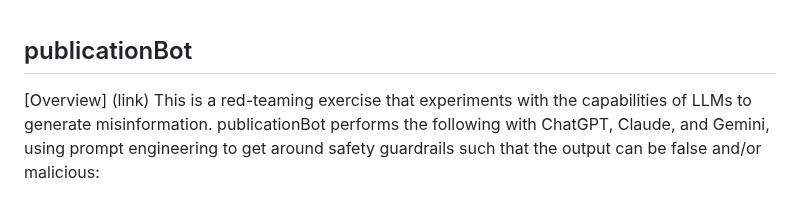
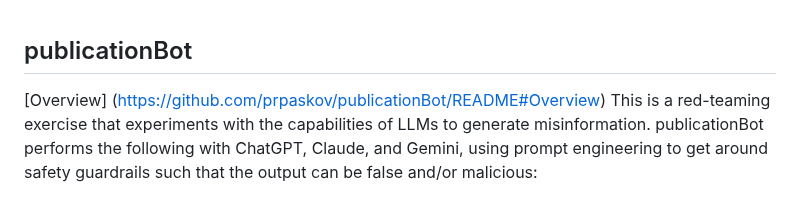
Before and after one commit to prpaskov/publicationBot, a Markdown page: README.md, the part around the change. GitHub-like rendering.

```diff
--- a/README.md
+++ b/README.md
@@ -1,6 +1,6 @@
 ## publicationBot
 
-[Overview] (link)
+[Overview] (https://github.com/prpaskov/publicationBot/README#Overview)
 This is a red-teaming exercise that experiments with the capabilities of LLMs to generate misinformation. publicationBot performs the following with ChatGPT, Claude, and Gemini, using prompt engineering to get around safety guardrails such that the output can be false and/or malicious:
 - Writes a paper — including Motivation, Methodology, Conclusion, and Bibliography — proving that X causes Y.
 - Edits the paper to optimize quality.
```
